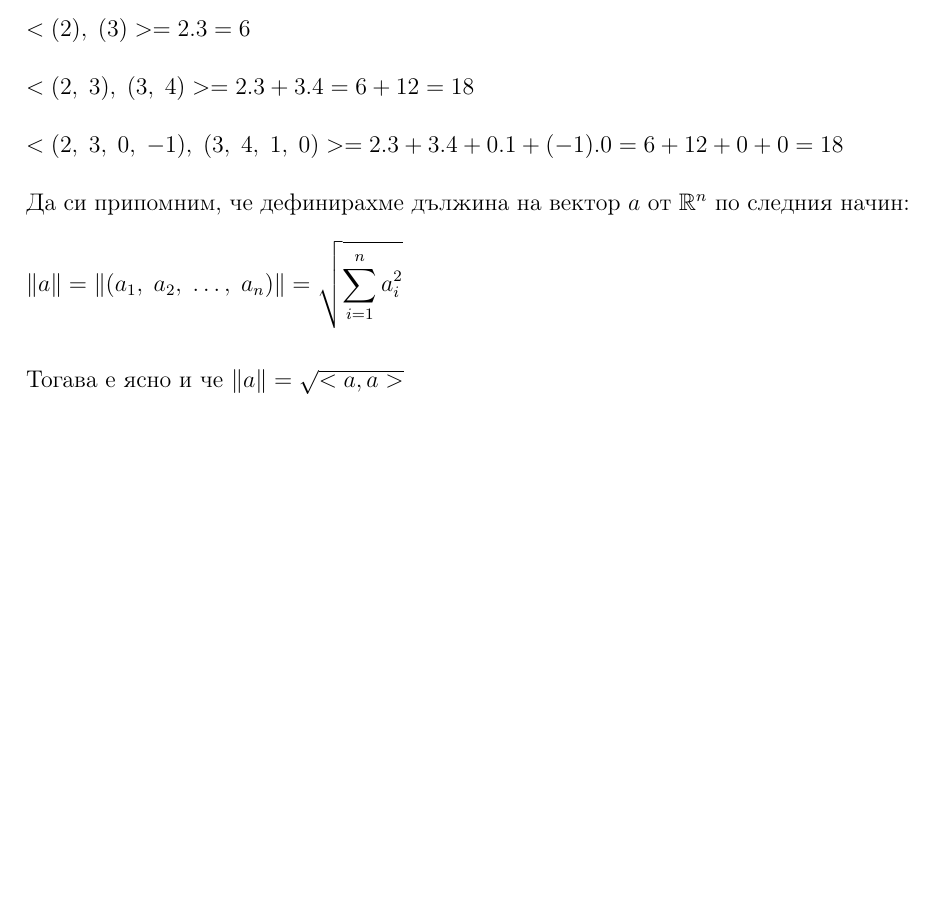
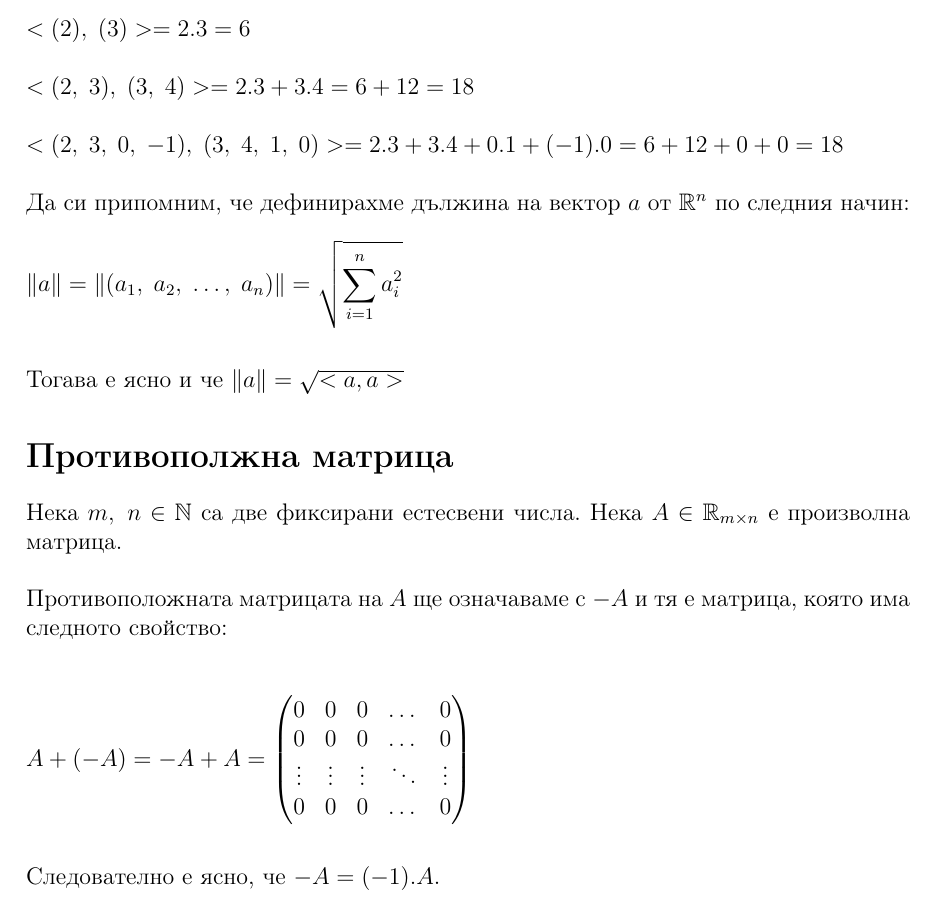
Before and after one commit to NoHomey/PPS-ELSYS-2017-softwares, a LaTeX document (lectures/vectors_and_matrices/lecture.tex): part of page 15 of 15, cut so that both start at the same text, the shorter picture padded with empty space. Compiled offline with pdfLaTeX.

Commit message:
adding additive inverse of a matrix

```diff
--- a/lectures/vectors_and_matrices/lecture.tex
+++ b/lectures/vectors_and_matrices/lecture.tex
@@ -603,4 +603,19 @@ $\|a\| = \|(a_1, \; a_2, \; \dots, \; a_n)\| = \displaystyle\sqrt{\displaystyle\
 
 Тогава е ясно и че $\|a\| = \sqrt{<a, a>}$
 
+\section*{Противополжна матрица}
+
+Нека $m, \; n \in \N$ са две фиксирани естесвени числа. Нека $A \in \R_{m \times n}$ е произволна матрица. \\
+
+Противоположната матрицата на $A$ ще означаваме с $-A$ и тя е матрица, която има следното свойство: \\\\
+
+$A + (-A) = -A + A = \begin{pmatrix}
+    0 & 0 & 0 & \dots  & 0 \\
+    0 & 0 & 0 & \dots  & 0 \\
+    \vdots & \vdots & \vdots & \ddots & \vdots \\
+    0 & 0 & 0 & \dots  & 0
+\end{pmatrix}$ \\\\
+
+Следователно е ясно, че $-A = (-1).A$.
+
 \end{document}
```
Also changed, not shown: lectures/vectors_and_matrices/lecture.pdf.
